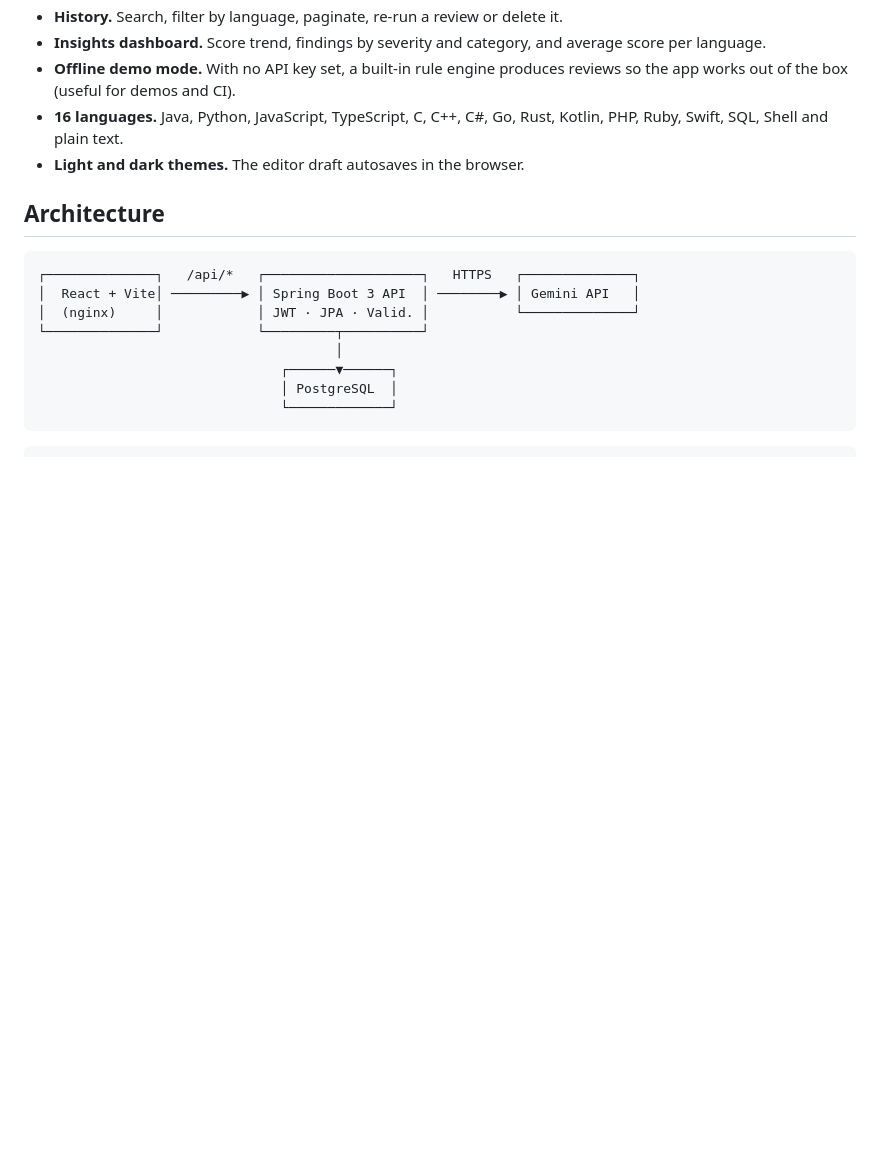
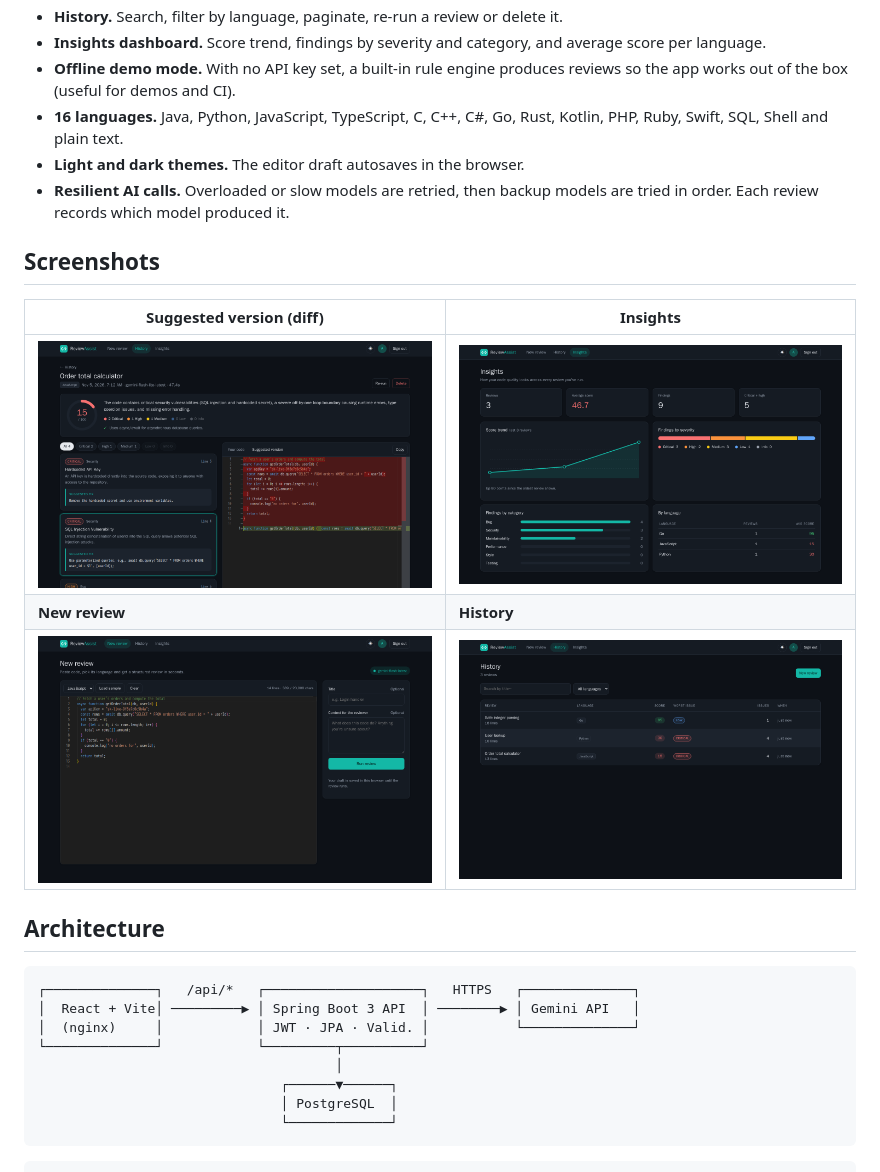
Before and after one commit to Abhishek360007/AI-Code-Review-Assist, a Markdown page: README.md, the part around one of its changes. GitHub-like rendering; pictures changed too: docs/screenshots/diff.png (added), docs/screenshots/history.png (added), docs/screenshots/insights.png (added); blank space fills up the shorter version.

```diff
--- a/README.md
+++ b/README.md
@@ -14,6 +16,15 @@ A full-stack app that reviews source code with AI and returns a **structured** r
 - **Offline demo mode.** With no API key set, a built-in rule engine produces reviews so the app works out of the box (useful for demos and CI).
 - **16 languages.** Java, Python, JavaScript, TypeScript, C, C++, C#, Go, Rust, Kotlin, PHP, Ruby, Swift, SQL, Shell and plain text.
 - **Light and dark themes.** The editor draft autosaves in the browser.
+- **Resilient AI calls.** Overloaded or slow models are retried, then backup models are tried in order. Each review records which model produced it.
+
+## Screenshots
+
+| Suggested version (diff) | Insights |
+|---|---|
+| ![Diff of the original code against the AI's corrected version](docs/screenshots/diff.png) | ![Insights dashboard with score trend and breakdowns](docs/screenshots/insights.png) |
+| **New review** | **History** |
+| ![Code editor with language picker and review options](docs/screenshots/new-review.png) | ![Review history table with scores and worst severity](docs/screenshots/history.png) |
 
 ## Architecture
 
```
Also changed, not shown: other parts of README.md (+2 -0 lines), docs/screenshots/review.png (added), docs/screenshots/signin.png (added), 6 other files.
